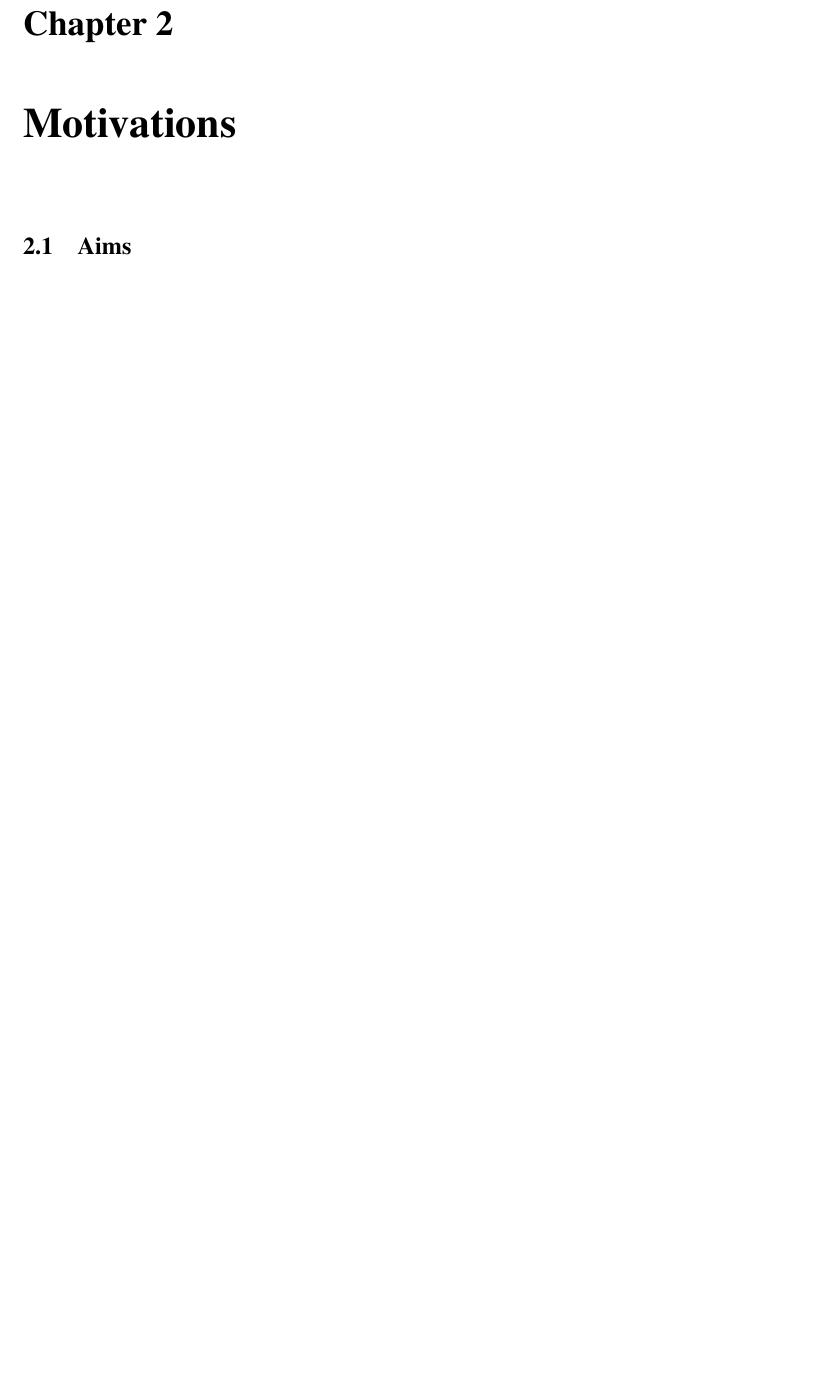
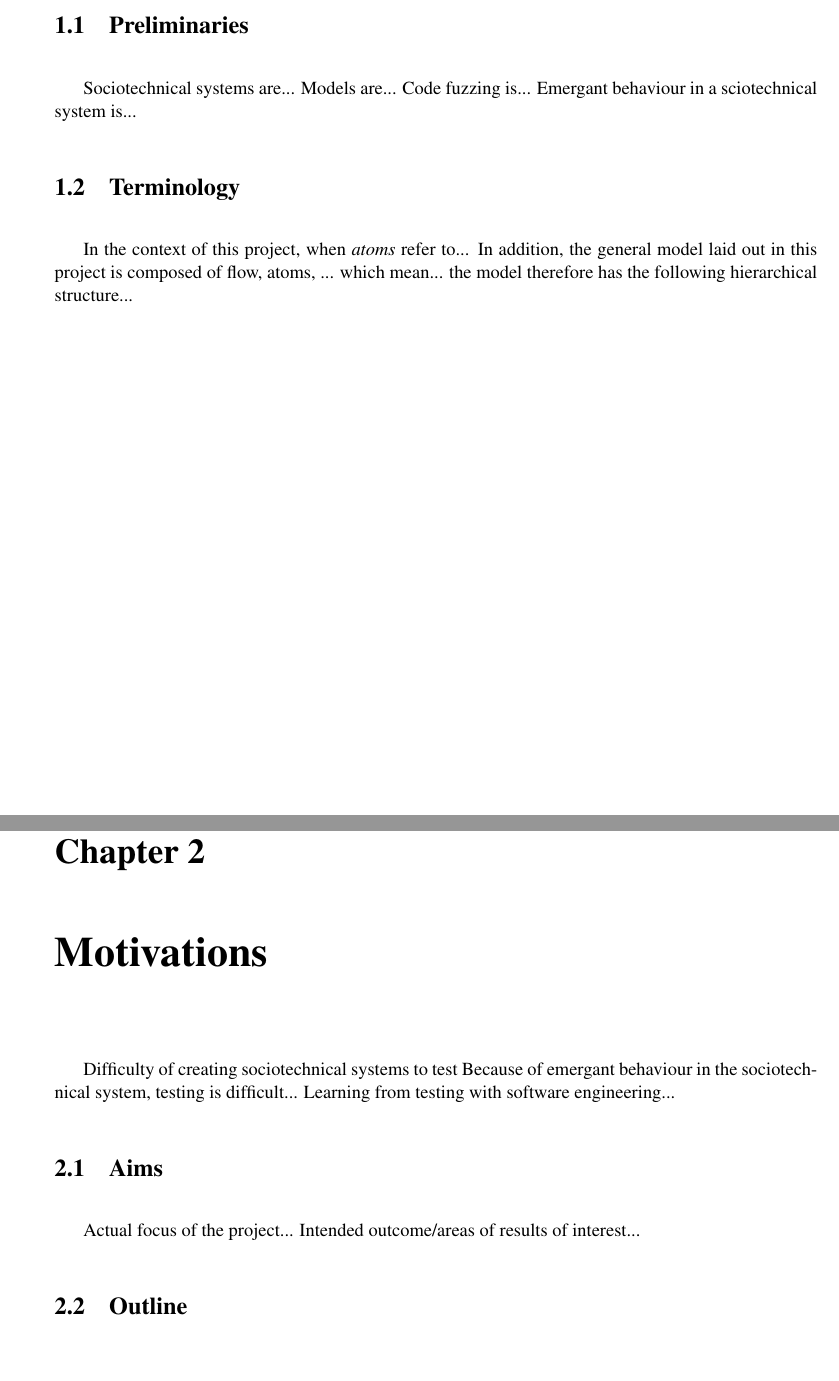
Before and after one commit to probablytom/behaviour-modelling, a LaTeX thesis (dissertation.tex): part of page 6 of 10 before the commit and two parts of pages 5 and 6 of 12 after it, the two joined at a grey line, cut at the place of the change, the shorter picture padded with empty space. Compiled offline with pdfLaTeX.

Commit message:
Made the dissertation less silly, added structure

```diff
--- a/dissertation.tex
+++ b/dissertation.tex
@@ -1,6 +1,8 @@
 \pdfoutput=1
 
-\documentclass{l4proj}
+\documentclass[a4paper]{l4proj}
+\usepackage{fullpage}
+\usepackage{indentfirst}
 
 \begin{document}
 \title{Code Fuzzing for Investigating Stress Points in Sociotechnical Systems}  % To be changed!
@@ -16,11 +18,31 @@
 \tableofcontents
 
 \chapter{Introduction}
+\label{intro}
+
+\section{Preliminaries}
+\label{preliminaries}
+Sociotechnical systems are...
+Models are...
+Code fuzzing is...
+Emergant behaviour in a sciotechnical system is...
+
+\section{Terminology}
+\label{introducing_technology}
+In the context of this project, when \emph{atoms} refer to...
+In addition, the general model laid out in this project is composed of flow, atoms, ... which mean... the model therefore has the following hierarchical structure...
+
+\chapter{Motivations}
+\label{motivations}
+Difficulty of creating sociotechnical systems to test
+Because of emergant behaviour in the sociotechnical system, testing is difficult...
+Learning from testing with software engineering...
 
 
-\chapter{Motivations}
-
 \section{Aims}
+\label{aims}
+Actual focus of the project...
+Intended outcome/areas of results of interest...
 
 
-\chapter{Wot I Did Innit}
+\section{Outline}
```
Also changed, not shown: dissertation.tex (24 more changed lines).
